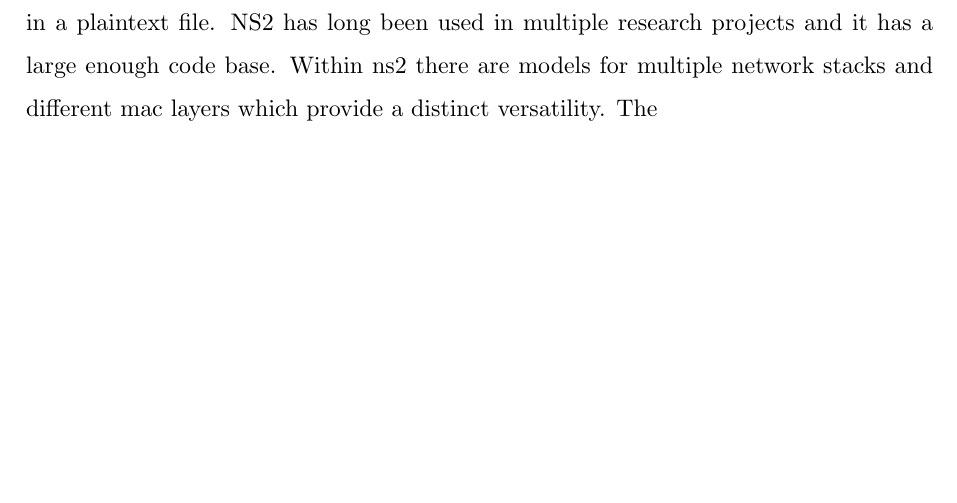
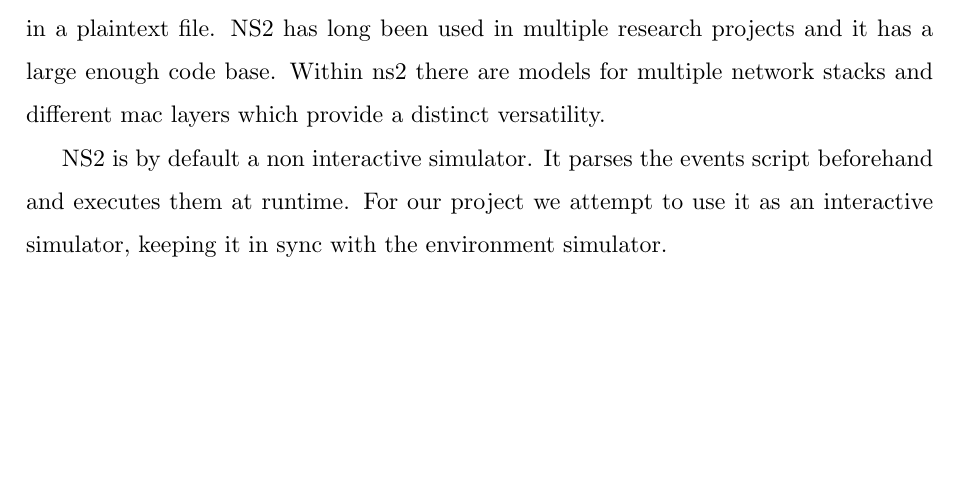
Before and after one commit to mastergreg/dronekey-report, a LaTeX paper (tex/dronekey_report.tex, which reads tex/chapters/NS2.tex): part of page 8 of 12, cut so that both start at the same text. Compiled offline with XeLaTeX.

```diff
--- a/tex/chapters/NS2.tex
+++ b/tex/chapters/NS2.tex
@@ -4,4 +4,10 @@
 programming language in a plaintext file. NS2 has long been used in multiple
 research projects and it has a large enough code base. Within ns2 there are
 models for multiple network stacks and different mac layers which provide a
-distinct versatility. The
+distinct versatility.
+
+
+
+NS2 is by default a non interactive simulator. It parses the events script beforehand
+and executes them at runtime. For our project we attempt to use it as an
+interactive simulator, keeping it in sync with the environment simulator.
```
